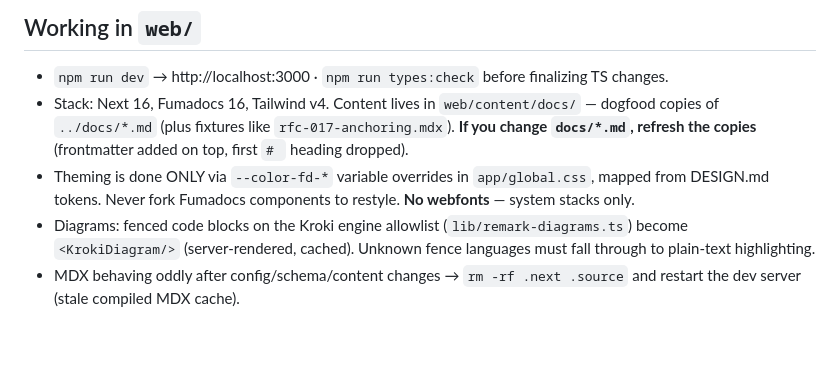
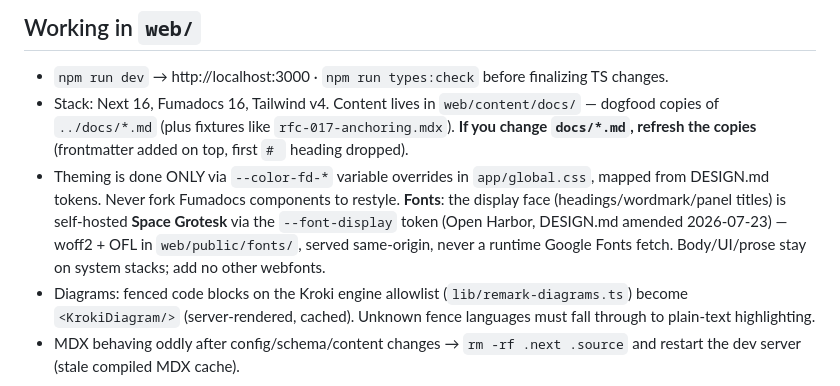
Before and after one commit to batjaa/kedge, a Markdown page: AGENTS.md, the part around the change. Drawn GitHub-style; blank space fills up the shorter version.

Commit message:
docs: note the self-hosted Space Grotesk display face in AGENTS.md
The old "No webfonts — system stacks only" rule is superseded for the display
face by the 2026-07-23 Open Harbor amendment. Body/UI/prose stay system-stack;
the display woff2 are self-hosted and never fetched at runtime.

Claude-Session: https://claude.ai/code/session_01LZDa3H4VXkkEiWoTitvrGN

```diff
--- a/AGENTS.md
+++ b/AGENTS.md
@@ -31,7 +31,7 @@ Pre-M0. Completed: spec reviewed (Rev 3), design approved, repo initialized, two
 
 - `npm run dev` → http://localhost:3000 · `npm run types:check` before finalizing TS changes.
 - Stack: Next 16, Fumadocs 16, Tailwind v4. Content lives in `web/content/docs/` — dogfood copies of `../docs/*.md` (plus fixtures like `rfc-017-anchoring.mdx`). **If you change `docs/*.md`, refresh the copies** (frontmatter added on top, first `# ` heading dropped).
-- Theming is done ONLY via `--color-fd-*` variable overrides in `app/global.css`, mapped from DESIGN.md tokens. Never fork Fumadocs components to restyle. **No webfonts** — system stacks only.
+- Theming is done ONLY via `--color-fd-*` variable overrides in `app/global.css`, mapped from DESIGN.md tokens. Never fork Fumadocs components to restyle. **Fonts**: the display face (headings/wordmark/panel titles) is self-hosted **Space Grotesk** via the `--font-display` token (Open Harbor, DESIGN.md amended 2026-07-23) — woff2 + OFL in `web/public/fonts/`, served same-origin, never a runtime Google Fonts fetch. Body/UI/prose stay on system stacks; add no other webfonts.
 - Diagrams: fenced code blocks on the Kroki engine allowlist (`lib/remark-diagrams.ts`) become `<KrokiDiagram/>` (server-rendered, cached). Unknown fence languages must fall through to plain-text highlighting.
 - MDX behaving oddly after config/schema/content changes → `rm -rf .next .source` and restart the dev server (stale compiled MDX cache).
 
```
